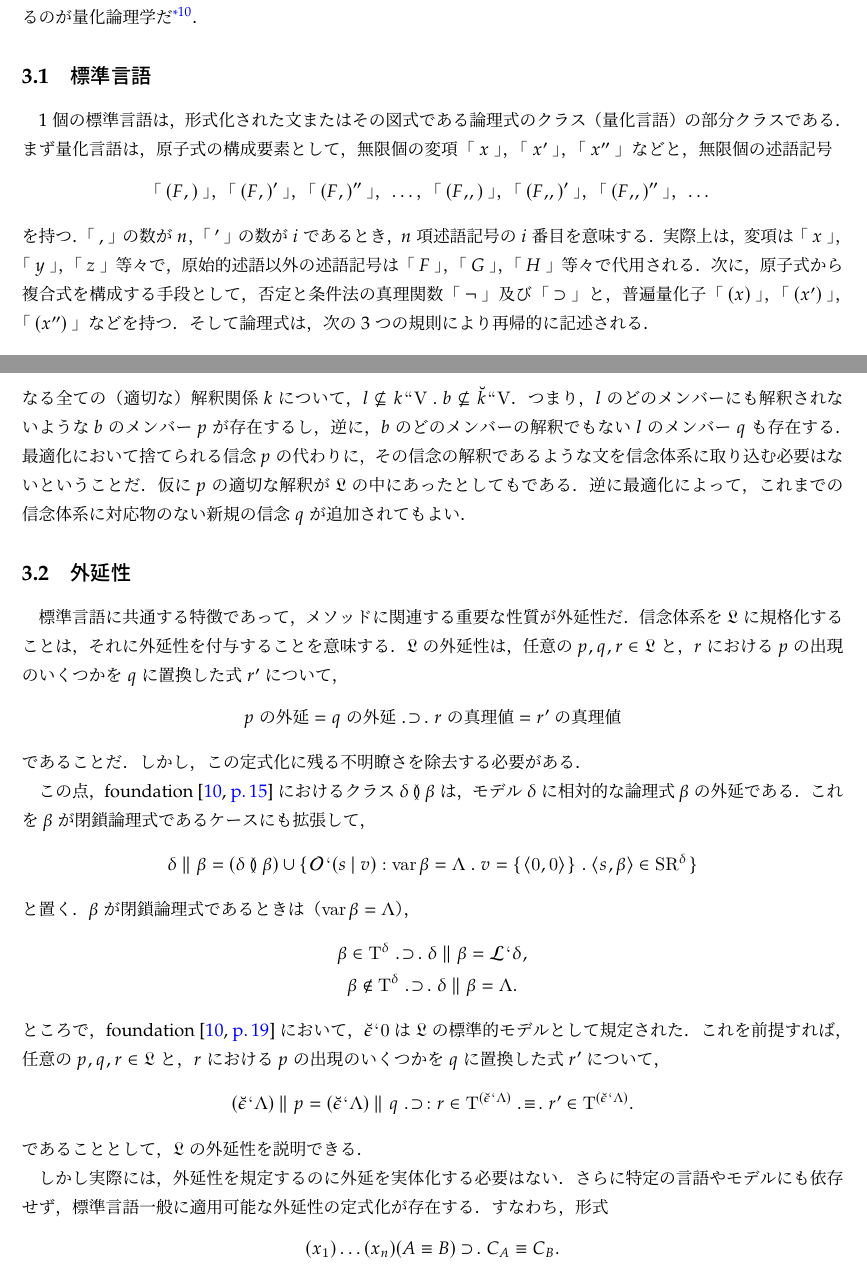
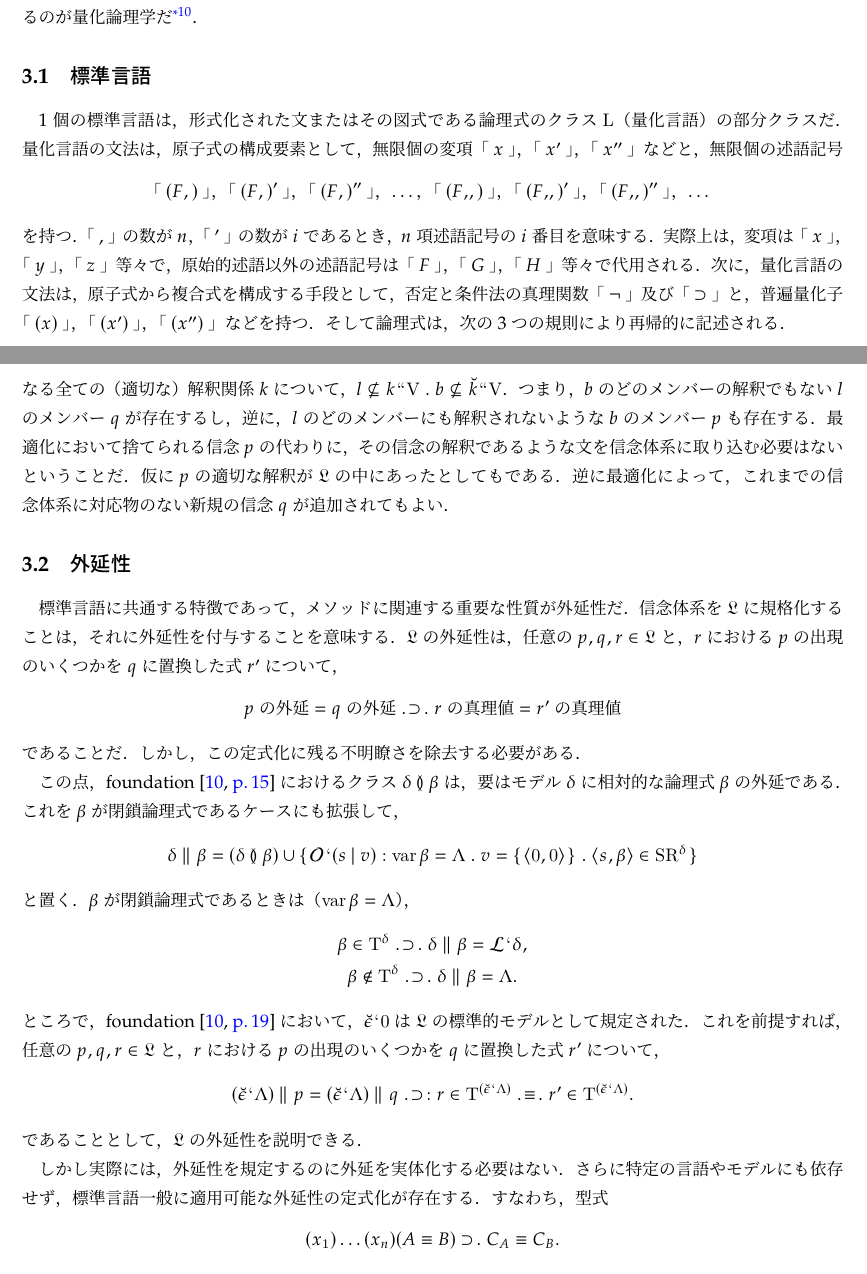
Before and after one commit to issasaek/method, a LaTeX document (method.tex, which reads 02.tex): two parts of pages 8 and 10 of 25, joined at a grey line, cut so that both start at the same text. Compiled offline with LuaLaTeX; a missing bibliography style is replaced by a similar one.

Commit message:
その他の修正:02.tex

```diff
--- a/02.tex
+++ b/02.tex
@@ -14,15 +14,15 @@
 \subsection{標準言語}
 \label{ssec:標準言語}
 
-1個の標準言語は，形式化された文またはその図式である論理式のクラス（量化言語）の部分クラスである．
-まず量化言語は，原子式の構成要素として，無限個の変項\kagi{$x$}，\kagi{$x'$}，\kagi{$x''$}などと，無限個の述語記号
+1個の標準言語は，形式化された文またはその図式である論理式のクラス$\mathrm{L}$（量化言語）の部分クラスだ．
+量化言語の文法は，原子式の構成要素として，無限個の変項\kagi{$x$}，\kagi{$x'$}，\kagi{$x''$}などと，無限個の述語記号
 \[
    \text{
     \kagi{$ (F,) $}，\kagi{$ (F,)' $}，\kagi{$ (F,)'' $}，$\dots$，\kagi{$ (F,\!,) $}，\kagi{$ (F,\!,)' $}，\kagi{$ (F,\!,)'' $}，$\dots$
     }
 \]
 を持つ．\kagi{$,$}の数が$n$，\kagi{$'$}の数が$i$であるとき，$n$項述語記号の$i$番目を意味する．実際上は，変項は\kagi{$x$}，\kagi{$y$}，\kagi{$z$}等々で，原始的述語以外の述語記号は\kagi{$F$}，\kagi{$G$}，\kagi{$H$}等々で代用される．
-次に，原子式から複合式を構成する手段として，否定と条件法の真理関数\kagi{$\neg$}及び\kagi{$\supset$}と，普遍量化子\kagi{$(x)$}，\kagi{$(x')$}，\kagi{$(x'')$}などを持つ．
+次に，量化言語の文法は，原子式から複合式を構成する手段として，否定と条件法の真理関数\kagi{$\neg$}及び\kagi{$\supset$}と，普遍量化子\kagi{$(x)$}，\kagi{$(x')$}，\kagi{$(x'')$}などを持つ．
 そして論理式は，次の3つの規則により再帰的に記述される．
 \begin{enumerate}[label=(\arabic*)]
     \item \kagi{$ R\alpha_1\dots\alpha_n $}の\kagi{$ R $}に$0\neq n$項述語記号の$i$番目を，\kagi{$ \alpha_1\dots\alpha_n $}に$n$個の変項を並べて代入した結果は，論理式である．
@@ -70,7 +70,7 @@
 \[
     k\subseteq \mathfrak{L}\times\mathfrak{B}
 \]
-なる全ての（適切な）解釈関係$ k $について，$ l\nsubseteq k\img\univ\con{1}b\nsubseteq \breve{k}\img\univ $．つまり，$l$のどのメンバーにも解釈されないような$b$のメンバー$p$が存在するし，逆に，$b$のどのメンバーの解釈でもない$l$のメンバー$q$も存在する．
+なる全ての（適切な）解釈関係$ k $について，$ l\nsubseteq k\img\univ\con{1}b\nsubseteq \breve{k}\img\univ $．つまり，$b$のどのメンバーの解釈でもない$l$のメンバー$q$が存在するし，逆に，$l$のどのメンバーにも解釈されないような$b$のメンバー$p$も存在する．
 最適化において捨てられる信念$p$の代わりに，その信念の解釈であるような文を信念体系に取り込む必要はないということだ．仮に$p$の適切な解釈が$\mathfrak{L}$の中にあったとしてもである．
 逆に最適化によって，これまでの信念体系に対応物のない新規の信念$q$が追加されてもよい．
 
@@ -84,7 +84,7 @@ $ \mathfrak{L} $の外延性は，任意の$ p,q,r\in \mathfrak{L} $と，$ r $
 \]
 であることだ．しかし，この定式化に残る不明瞭さを除去する必要がある．
 
-この点，\fndp{15}{15}におけるクラス$ \delta\exten\beta $は，モデル$\delta$に相対的な論理式$\beta$の外延である．これを$\beta$が閉鎖論理式であるケースにも拡張して，
+この点，\fndp{15}{15}におけるクラス$ \delta\exten\beta $は，要はモデル$\delta$に相対的な論理式$\beta$の外延である．これを$\beta$が閉鎖論理式であるケースにも拡張して，
 \[
     \delta\parallel \beta = (\delta\exten\beta)\cup\classab{\mathcal{O}\fap(s\resl v):
         \mathrm{var}\,\beta = \Lambda\con{1}v = \classab{\orp{0,0}}\con{1}
@@ -102,7 +102,7 @@ $ \mathfrak{L} $の外延性は，任意の$ p,q,r\in \mathfrak{L} $と，$ r $
 \]
 であることとして，$\mathfrak{L}$の外延性を説明できる．
 
-しかし実際には，外延性を規定するのに外延を実体化する必要はない．さらに特定の言語やモデルにも依存せず，標準言語一般に適用可能な外延性の定式化が存在する．すなわち，形式
+しかし実際には，外延性を規定するのに外延を実体化する必要はない．さらに特定の言語やモデルにも依存せず，標準言語一般に適用可能な外延性の定式化が存在する．すなわち，型式
 \[
    (x_1)\dots(x_n)(A\case{3}{0}{0}B)\case{1}{0}{1}C_A\case{3}{0}{0}C_B.
 \]
```
Also changed, not shown: 02.tex (4 more changed lines).
